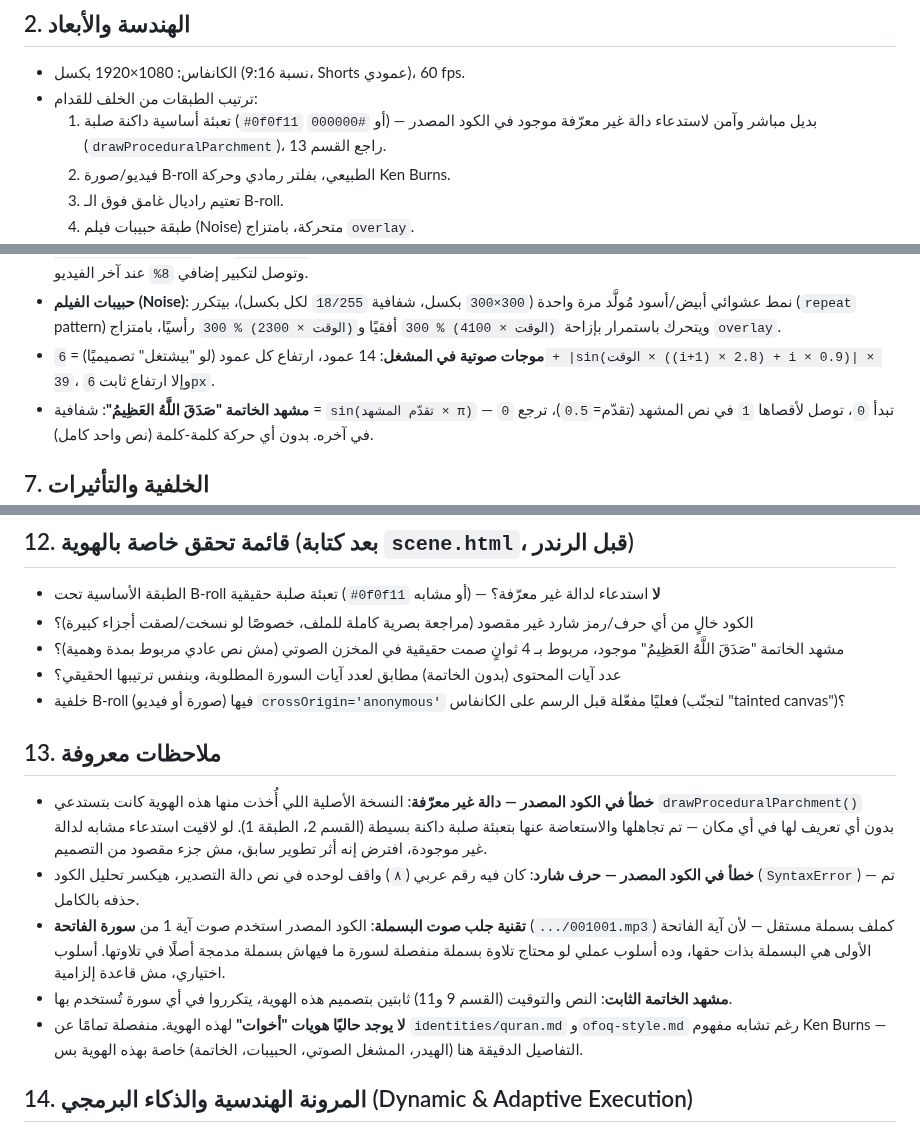
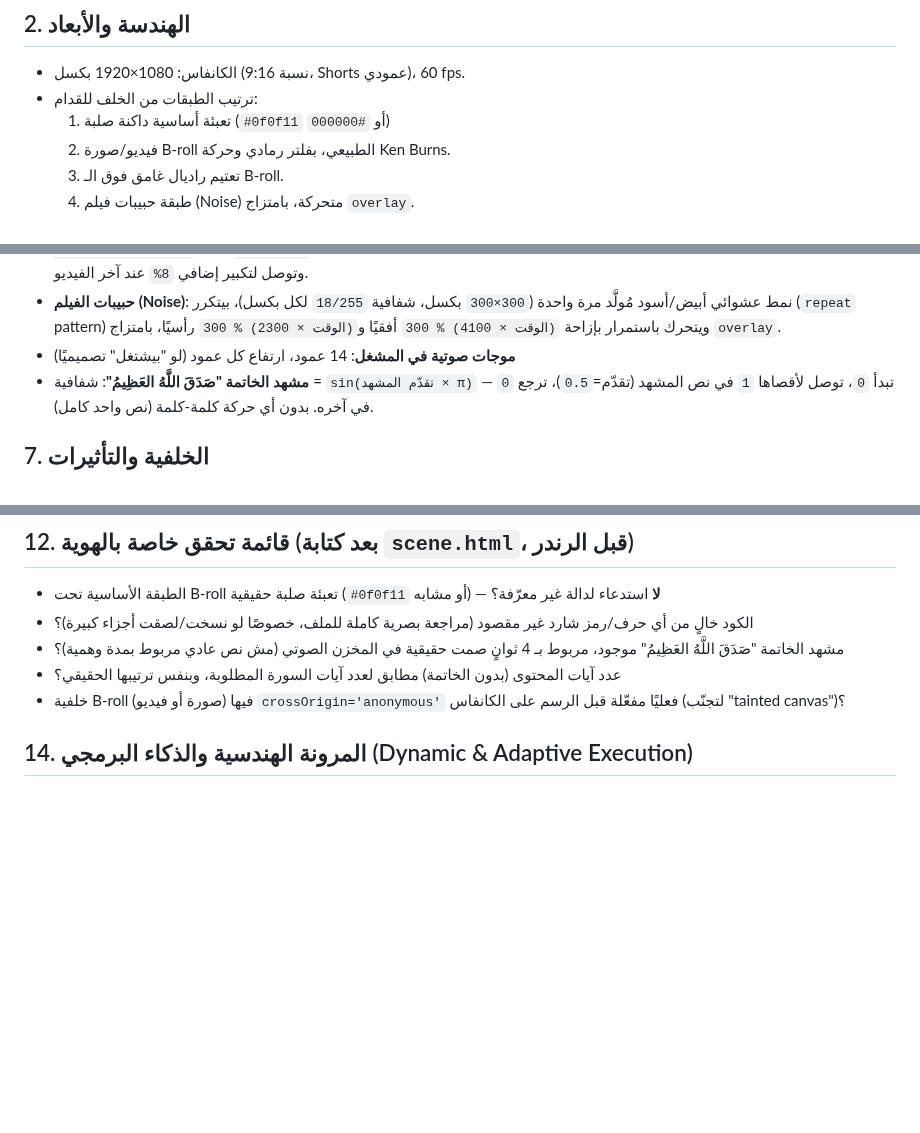
Before and after one commit to mo7ammedreyad1/Islam-agent, a Markdown page: identities/video01.md, 3 parts joined by grey strips. GitHub-like rendering; blank space fills up the shorter version.

```diff
--- a/identities/video01.md
+++ b/identities/video01.md
@@ -19,9 +19,7 @@
 ## 2. الهندسة والأبعاد
 - الكانفاس: 1080×1920 بكسل (نسبة 9:16، Shorts عمودي)، 60 fps.
 - ترتيب الطبقات من الخلف للقدام:
-  1. تعبئة أساسية داكنة صلبة (`#0f0f11` أو `#000000`) — بديل مباشر وآمن لاستدعاء
-     دالة غير معرّفة موجود في الكود المصدر (`drawProceduralParchment`)، راجع
-     القسم 13.
+  1. تعبئة أساسية داكنة صلبة (`#0f0f11` أو `#000000`)
   2. فيديو/صورة B-roll الطبيعي، بفلتر رمادي وحركة Ken Burns.
   3. تعتيم راديال غامق فوق الـ B-roll.
   4. طبقة حبيبات فيلم (Noise) متحركة، بامتزاج `overlay`.
@@ -103,7 +101,6 @@
   بإزاحة `(الوقت × 4100) % 300` أفقيًا و`(الوقت × 2300) % 300` رأسيًا، بامتزاج
   `overlay`.
 - **موجات صوتية في المشغل**: 14 عمود، ارتفاع كل عمود (لو "بيشتغل" تصميميًا)
-  = `6 + |sin(الوقت × ((i+1) × 2.8) + i × 0.9)| × 39`، وإلا ارتفاع ثابت `6px`.
 - **مشهد الخاتمة "صَدَقَ اللَّهُ العَظِيمُ"**: شفافية = `sin(تقدّم المشهد × π)`
   — تبدأ `0`، توصل لأقصاها `1` في نص المشهد (تقدّم=`0.5`)، ترجع `0` في آخره.
   بدون أي حركة كلمة-كلمة (نص واحد كامل).
@@ -176,23 +173,7 @@
 - خلفية B-roll (صورة أو فيديو) فيها `crossOrigin='anonymous'` فعليًا مفعّلة
   قبل الرسم على الكانفاس (لتجنّب "tainted canvas")؟
 
-## 13. ملاحظات معروفة
-- **خطأ في الكود المصدر — دالة غير معرّفة**: النسخة الأصلية اللي أُخذت منها
-  هذه الهوية كانت بتستدعي `drawProceduralParchment()` بدون أي تعريف لها في
-  أي مكان — تم تجاهلها والاستعاضة عنها بتعبئة صلبة داكنة بسيطة (القسم 2،
-  الطبقة 1). لو لاقيت استدعاء مشابه لدالة غير موجودة، افترض إنه أثر تطوير
-  سابق، مش جزء مقصود من التصميم.
-- **خطأ في الكود المصدر — حرف شارد**: كان فيه رقم عربي (`٨`) واقف لوحده في
-  نص دالة التصدير، هيكسر تحليل الكود (`SyntaxError`) — تم حذفه بالكامل.
-- **تقنية جلب صوت البسملة**: الكود المصدر استخدم صوت آية 1 من **سورة
-  الفاتحة** (`.../001001.mp3`) كملف بسملة مستقل — لأن آية الفاتحة الأولى
-  *هي* البسملة بذات حقها، وده أسلوب عملي لو محتاج تلاوة بسملة منفصلة لسورة
-  ما فيهاش بسملة مدمجة أصلًا في تلاوتها. أسلوب اختياري، مش قاعدة إلزامية.
-- **مشهد الخاتمة الثابت**: النص والتوقيت (القسم 9 و11) ثابتين بتصميم هذه
-  الهوية، يتكرروا في أي سورة تُستخدم بها.
-- **لا يوجد حاليًا هويات "أخوات"** لهذه الهوية. منفصلة تمامًا عن
-  `identities/quran.md` و`ofoq-style.md` رغم تشابه مفهوم Ken Burns — التفاصيل
-  الدقيقة هنا (الهيدر، المشغل الصوتي، الحبيبات، الخاتمة) خاصة بهذه الهوية بس.
+
 
 ## 14. المرونة الهندسية والذكاء البرمجي (Dynamic & Adaptive Execution)
 
```
